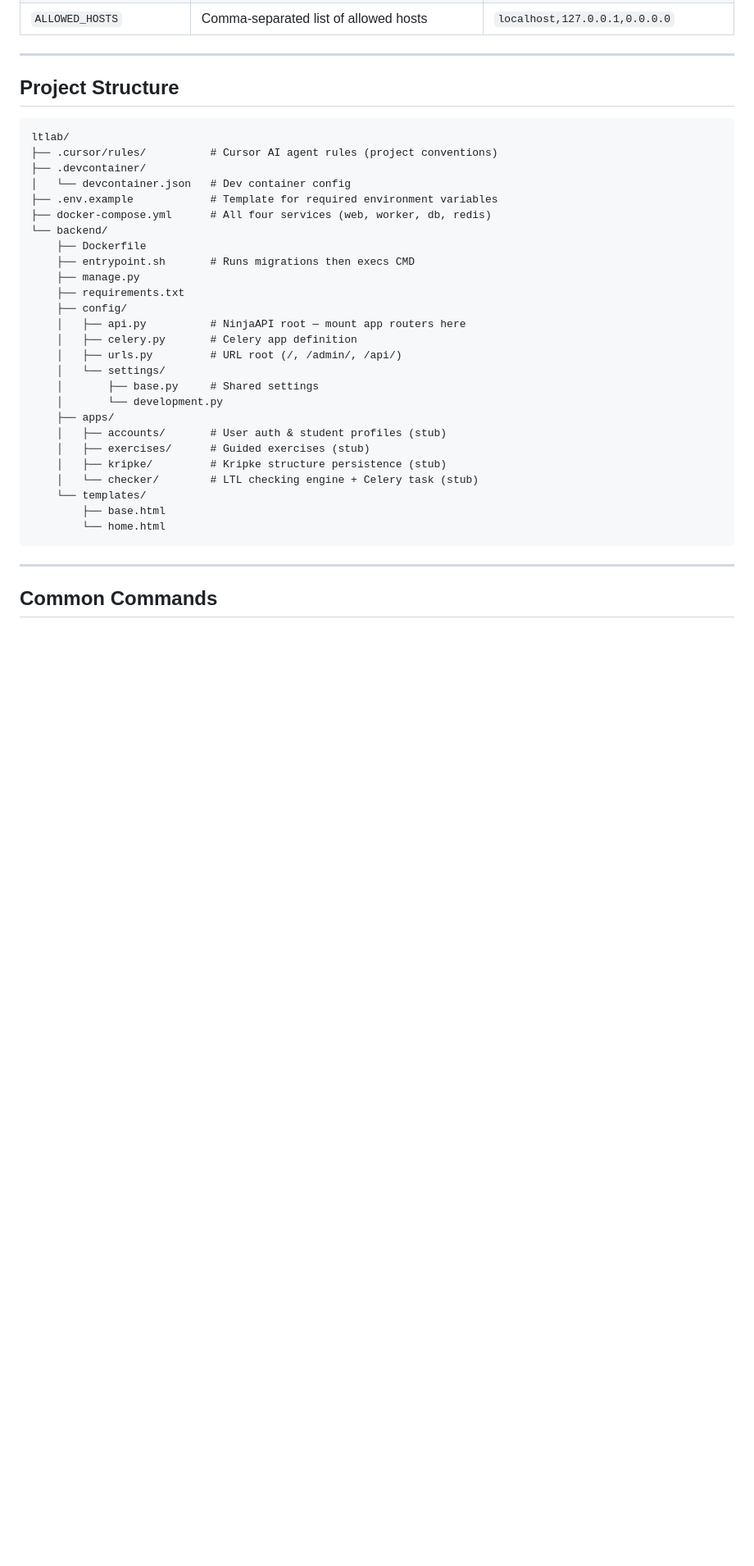
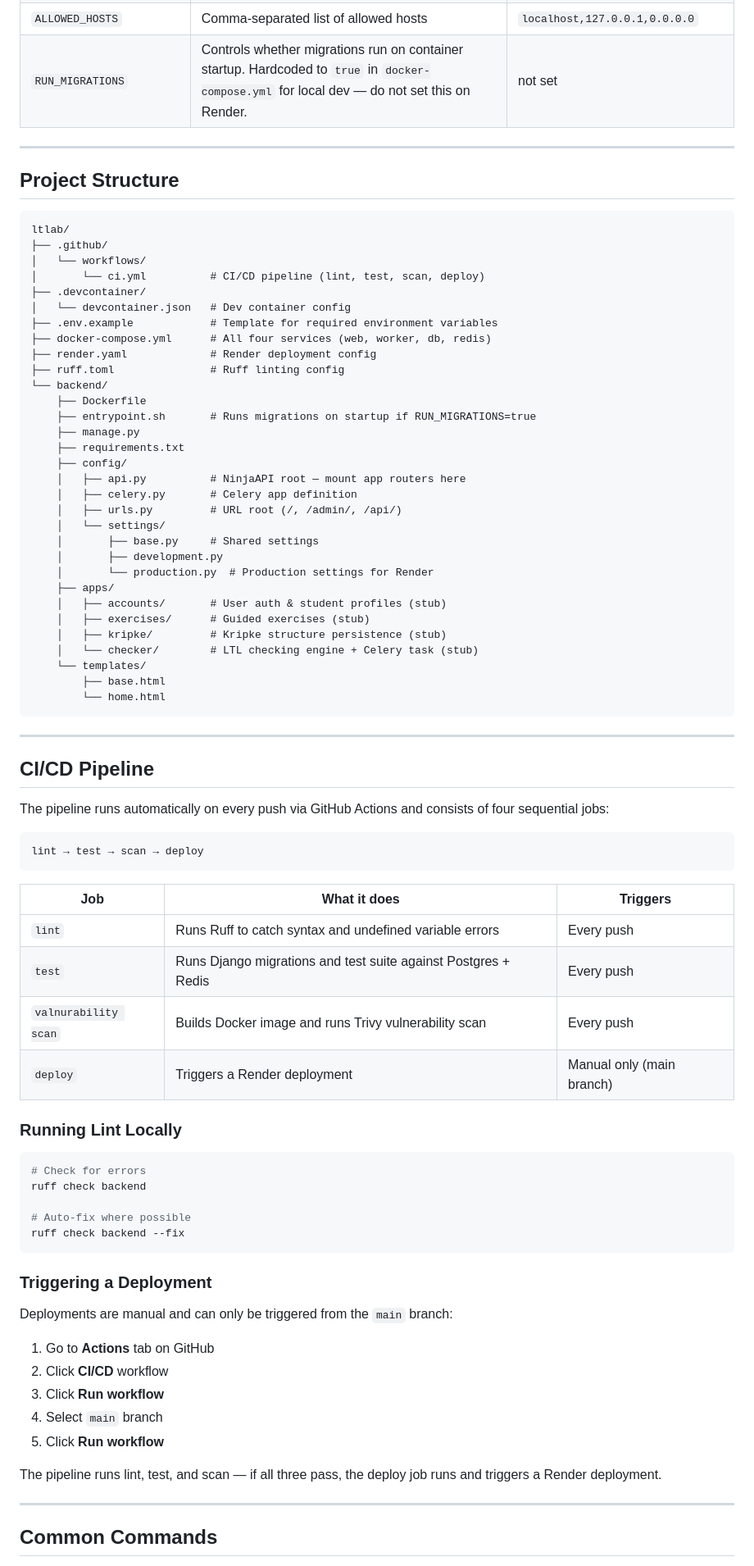
Before and after one commit to Bigmanfish1/ltlab, a Markdown page: README.md, the part around one of its changes. Shown at 82% size. GitHub-like rendering; blank space fills up the shorter version.

Commit message:
docs: update README to clarify LTL checking process, enhance CI/CD pipeline details, and specify local development setup

````diff
--- a/README.md
+++ b/README.md
@@ -90,6 +92,7 @@ All variables are read from `.env` (see `.env.example`). Never commit `.env`.
 | `POSTGRES_PASSWORD` | Database password | `change-me` |
 | `REDIS_URL` | Redis connection URL (broker + result backend) | `redis://redis:6379/0` |
 | `ALLOWED_HOSTS` | Comma-separated list of allowed hosts | `localhost,127.0.0.1,0.0.0.0` |
+| `RUN_MIGRATIONS` | Controls whether migrations run on container startup. Hardcoded to `true` in `docker-compose.yml` for local dev — do not set this on Render. | not set |
 
 ---
 
@@ -97,14 +100,18 @@ All variables are read from `.env` (see `.env.example`). Never commit `.env`.
 
 ```
 ltlab/
-├── .cursor/rules/          # Cursor AI agent rules (project conventions)
+├── .github/
+│   └── workflows/
+│       └── ci.yml          # CI/CD pipeline (lint, test, scan, deploy)
 ├── .devcontainer/
 │   └── devcontainer.json   # Dev container config
 ├── .env.example            # Template for required environment variables
 ├── docker-compose.yml      # All four services (web, worker, db, redis)
+├── render.yaml             # Render deployment config
+├── ruff.toml               # Ruff linting config
 └── backend/
     ├── Dockerfile
-    ├── entrypoint.sh       # Runs migrations then execs CMD
+    ├── entrypoint.sh       # Runs migrations on startup if RUN_MIGRATIONS=true
     ├── manage.py
     ├── requirements.txt
     ├── config/
@@ -113,7 +120,8 @@ ltlab/
     │   ├── urls.py         # URL root (/, /admin/, /api/)
     │   └── settings/
     │       ├── base.py     # Shared settings
-    │       └── development.py
+    │       ├── development.py
+    │       └── production.py  # Production settings for Render
     ├── apps/
     │   ├── accounts/       # User auth & student profiles (stub)
     │   ├── exercises/      # Guided exercises (stub)
@@ -123,6 +131,45 @@ ltlab/
         ├── base.html
         └── home.html
 ```
+
+---
+
+## CI/CD Pipeline
+
+The pipeline runs automatically on every push via GitHub Actions and consists of four sequential jobs:
+
+```
+lint → test → scan → deploy
+```
+
+| Job | What it does | Triggers |
+|-----|-------------|---------|
+| `lint` | Runs Ruff to catch syntax and undefined variable errors | Every push |
+| `test` | Runs Django migrations and test suite against Postgres + Redis | Every push |
+| `valnurability scan` | Builds Docker image and runs Trivy vulnerability scan | Every push |
+| `deploy` | Triggers a Render deployment | Manual only (main branch) |
+
+### Running Lint Locally
+
+```bash
+# Check for errors
+ruff check backend
+
+# Auto-fix where possible
+ruff check backend --fix
+```
+
+### Triggering a Deployment
+
+Deployments are manual and can only be triggered from the `main` branch:
+
+1. Go to **Actions** tab on GitHub
+2. Click **CI/CD** workflow
+3. Click **Run workflow**
+4. Select `main` branch
+5. Click **Run workflow**
+
+The pipeline runs lint, test, and scan — if all three pass, the deploy job runs and triggers a Render deployment.
 
 ---
 
````
Also changed, not shown: other parts of README.md (+13 -10 lines).
